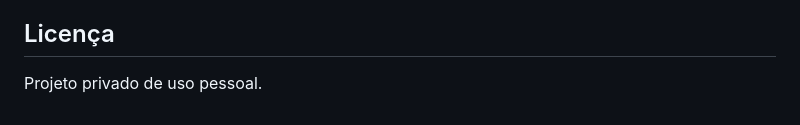
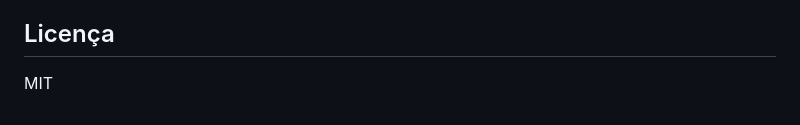
Before and after one commit to renatoaloi/freela-board, a Markdown page: README.md, the part around the change. GitHub-like rendering.

Commit message:
Update license information to MIT

```diff
--- a/README.md
+++ b/README.md
@@ -204,4 +204,4 @@ Os testes usam um banco SQLite separado (`backend/test_freelaboard.db`) que é r
 
 ## Licença
 
-Projeto privado de uso pessoal.
+MIT
```
